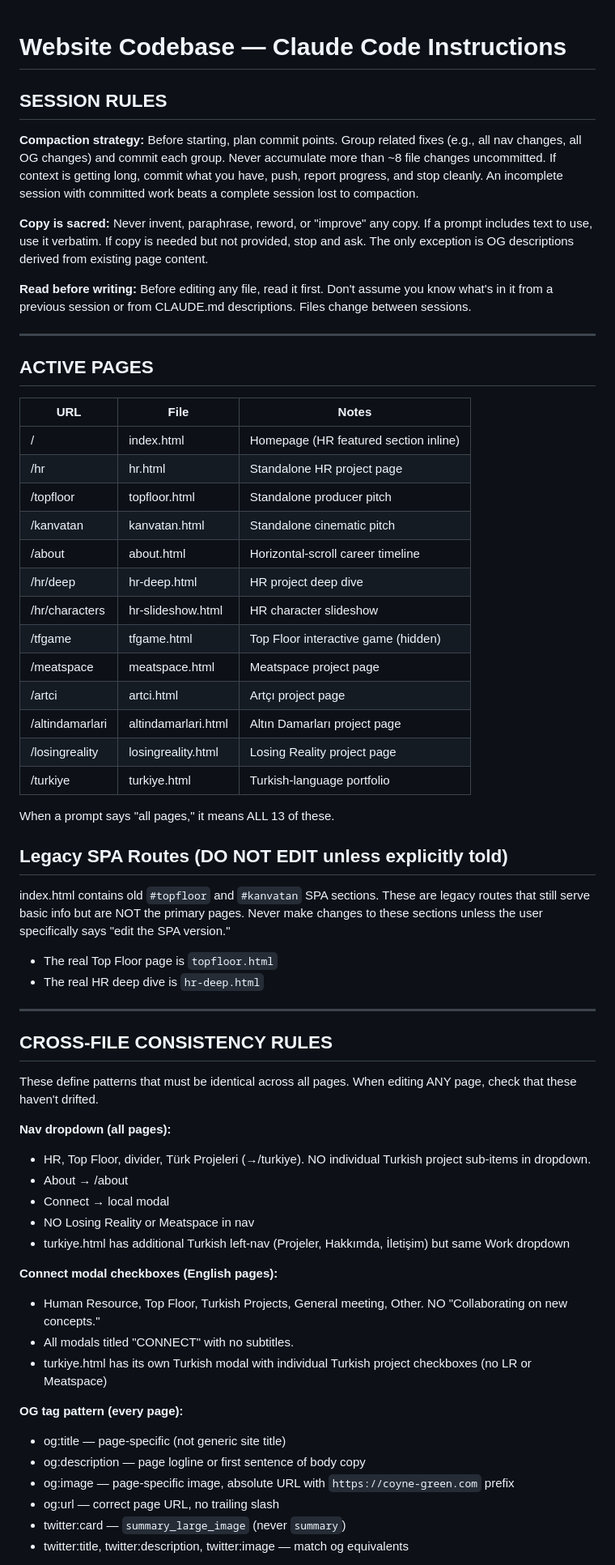
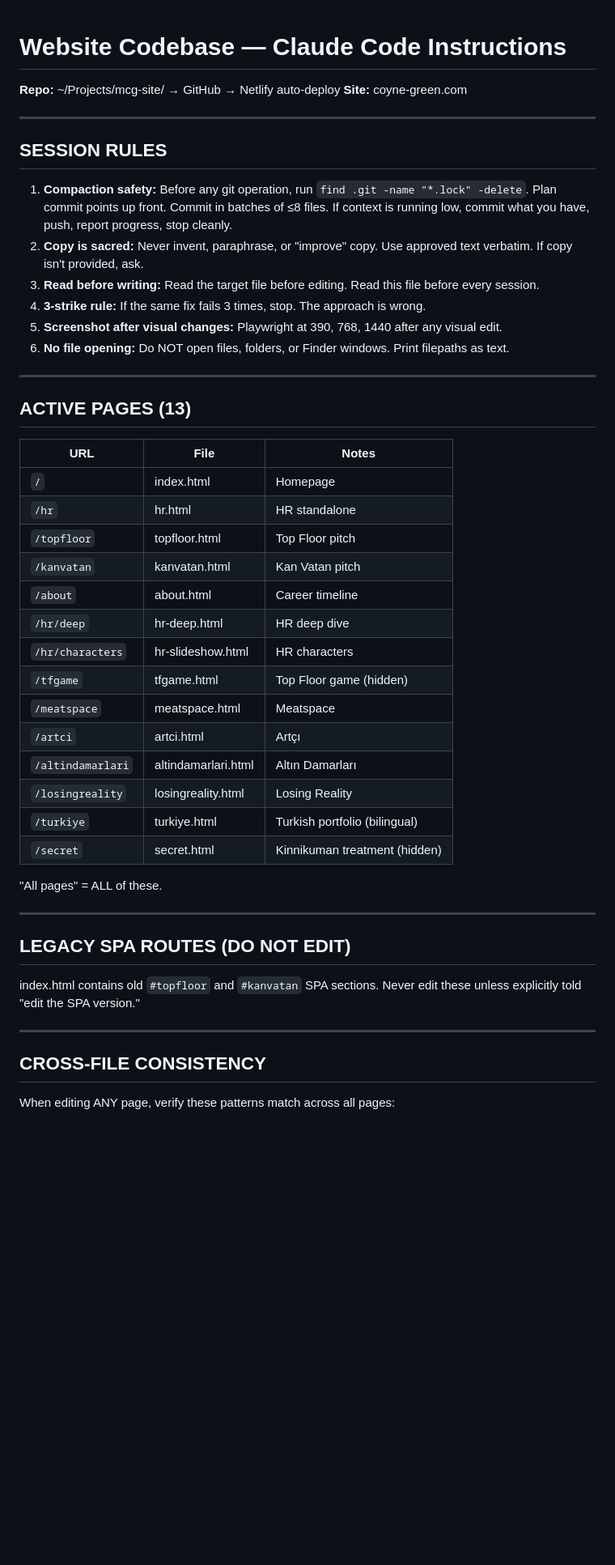
Before and after one commit to 2xy45mg5mq-arch/mcg-site, a Markdown page: CLAUDE.md, the part around one of its changes. Shown at 81% size. Rendered like a GitHub page; blank space fills up the shorter version.

Commit message:
Install unified CLAUDE.md

```diff
--- a/CLAUDE.md
+++ b/CLAUDE.md
@@ -1,65 +1,51 @@
 # Website Codebase — Claude Code Instructions
+
+**Repo:** ~/Projects/mcg-site/ → GitHub → Netlify auto-deploy
+**Site:** coyne-green.com
+
+---
 
 ## SESSION RULES
 
-**Compaction strategy:** Before starting, plan commit points. Group related fixes (e.g., all nav changes, all OG changes) and commit each group. Never accumulate more than ~8 file changes uncommitted. If context is getting long, commit what you have, push, report progress, and stop cleanly. An incomplete session with committed work beats a complete session lost to compaction.
-
-**Copy is sacred:** Never invent, paraphrase, reword, or "improve" any copy. If a prompt includes text to use, use it verbatim. If copy is needed but not provided, stop and ask. The only exception is OG descriptions derived from existing page content.
-
-**Read before writing:** Before editing any file, read it first. Don't assume you know what's in it from a previous session or from CLAUDE.md descriptions. Files change between sessions.
+1. **Compaction safety:** Before any git operation, run `find .git -name "*.lock" -delete`. Plan commit points up front. Commit in batches of ≤8 files. If context is running low, commit what you have, push, report progress, stop cleanly.
+2. **Copy is sacred:** Never invent, paraphrase, or "improve" copy. Use approved text verbatim. If copy isn't provided, ask.
+3. **Read before writing:** Read the target file before editing. Read this file before every session.
+4. **3-strike rule:** If the same fix fails 3 times, stop. The approach is wrong.
+5. **Screenshot after visual changes:** Playwright at 390, 768, 1440 after any visual edit.
+6. **No file opening:** Do NOT open files, folders, or Finder windows. Print filepaths as text.
 
 ---
 
-## ACTIVE PAGES
+## ACTIVE PAGES (13)
 
 | URL | File | Notes |
 |-----|------|-------|
-| / | index.html | Homepage (HR featured section inline) |
-| /hr | hr.html | Standalone HR project page |
-| /topfloor | topfloor.html | Standalone producer pitch |
-| /kanvatan | kanvatan.html | Standalone cinematic pitch |
-| /about | about.html | Horizontal-scroll career timeline |
-| /hr/deep | hr-deep.html | HR project deep dive |
-| /hr/characters | hr-slideshow.html | HR character slideshow |
-| /tfgame | tfgame.html | Top Floor interactive game (hidden) |
-| /meatspace | meatspace.html | Meatspace project page |
-| /artci | artci.html | Artçı project page |
-| /altindamarlari | altindamarlari.html | Altın Damarları project page |
-| /losingreality | losingreality.html | Losing Reality project page |
-| /turkiye | turkiye.html | Turkish-language portfolio |
+| `/` | index.html | Homepage |
+| `/hr` | hr.html | HR standalone |
+| `/topfloor` | topfloor.html | Top Floor pitch |
+| `/kanvatan` | kanvatan.html | Kan Vatan pitch |
+| `/about` | about.html | Career timeline |
+| `/hr/deep` | hr-deep.html | HR deep dive |
+| `/hr/characters` | hr-slideshow.html | HR characters |
+| `/tfgame` | tfgame.html | Top Floor game (hidden) |
+| `/meatspace` | meatspace.html | Meatspace |
+| `/artci` | artci.html | Artçı |
+| `/altindamarlari` | altindamarlari.html | Altın Damarları |
+| `/losingreality` | losingreality.html | Losing Reality |
+| `/turkiye` | turkiye.html | Turkish portfolio (bilingual) |
+| `/secret` | secret.html | Kinnikuman treatment (hidden) |
 
-When a prompt says "all pages," it means ALL 13 of these.
-
-## Legacy SPA Routes (DO NOT EDIT unless explicitly told)
-
-index.html contains old `#topfloor` and `#kanvatan` SPA sections. These are legacy routes that still serve basic info but are NOT the primary pages. Never make changes to these sections unless the user specifically says "edit the SPA version."
-
-- The real Top Floor page is `topfloor.html`
-- The real HR deep dive is `hr-deep.html`
+"All pages" = ALL of these.
 
 ---
 
-## CROSS-FILE CONSISTENCY RULES
+## LEGACY SPA ROUTES (DO NOT EDIT)
 
-These define patterns that must be identical across all pages. When editing ANY page, check that these haven't drifted.
+index.html contains old `#topfloor` and `#kanvatan` SPA sections. Never edit these unless explicitly told "edit the SPA version."
 
-**Nav dropdown (all pages):**
-- HR, Top Floor, divider, Türk Projeleri (→/turkiye). NO individual Turkish project sub-items in dropdown.
-- About → /about
-- Connect → local modal
-- NO Losing Reality or Meatspace in nav
-- turkiye.html has additional Turkish left-nav (Projeler, Hakkımda, İletişim) but same Work dropdown
+---
 
-**Connect modal checkboxes (English pages):**
-- Human Resource, Top Floor, Turkish Projects, General meeting, Other. NO "Collaborating on new concepts."
-- All modals titled "CONNECT" with no subtitles.
-- turkiye.html has its own Turkish modal with individual Turkish project checkboxes (no LR or Meatspace)
+## CROSS-FILE CONSISTENCY
 
-**OG tag pattern (every page):**
-- og:title — page-specific (not generic site title)
-- og:description — page logline or first sentence of body copy
-- og:image — page-specific image, absolute URL with `https://coyne-green.com` prefix
-- og:url — correct page URL, no trailing slash
-- twitter:card — `summary_large_image` (never `summary`)
-- twitter:title, twitter:description, twitter:image — match og equivalents
+When editing ANY page, verify these patterns match across all pages:
 
```
Also changed, not shown: other parts of CLAUDE.md (+39 -81 lines).
